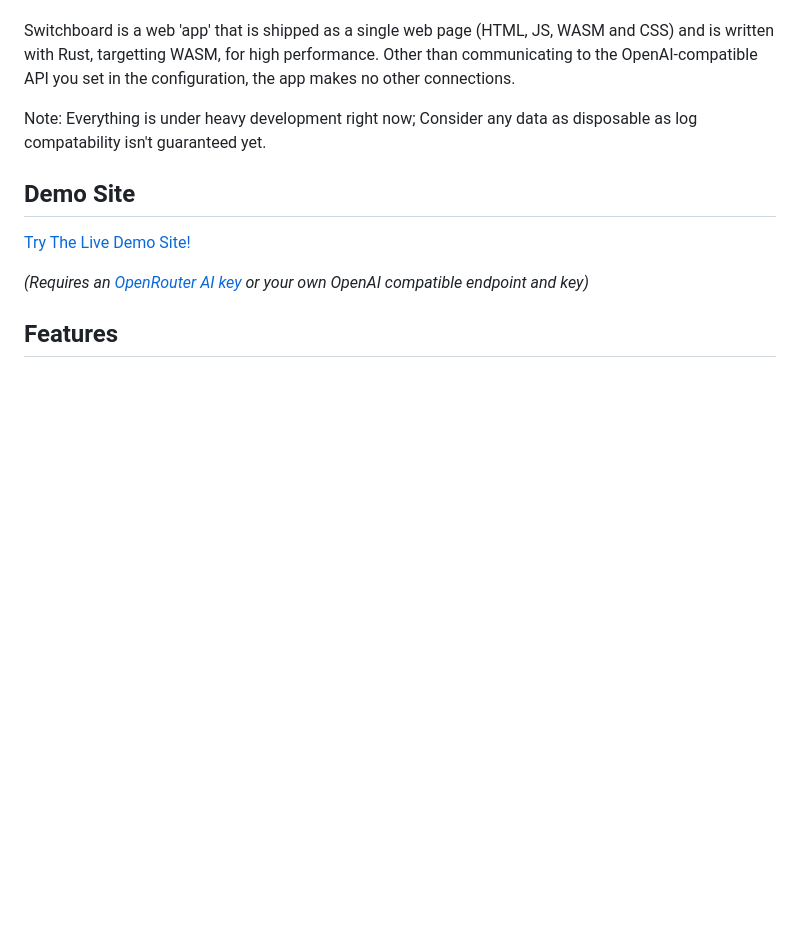
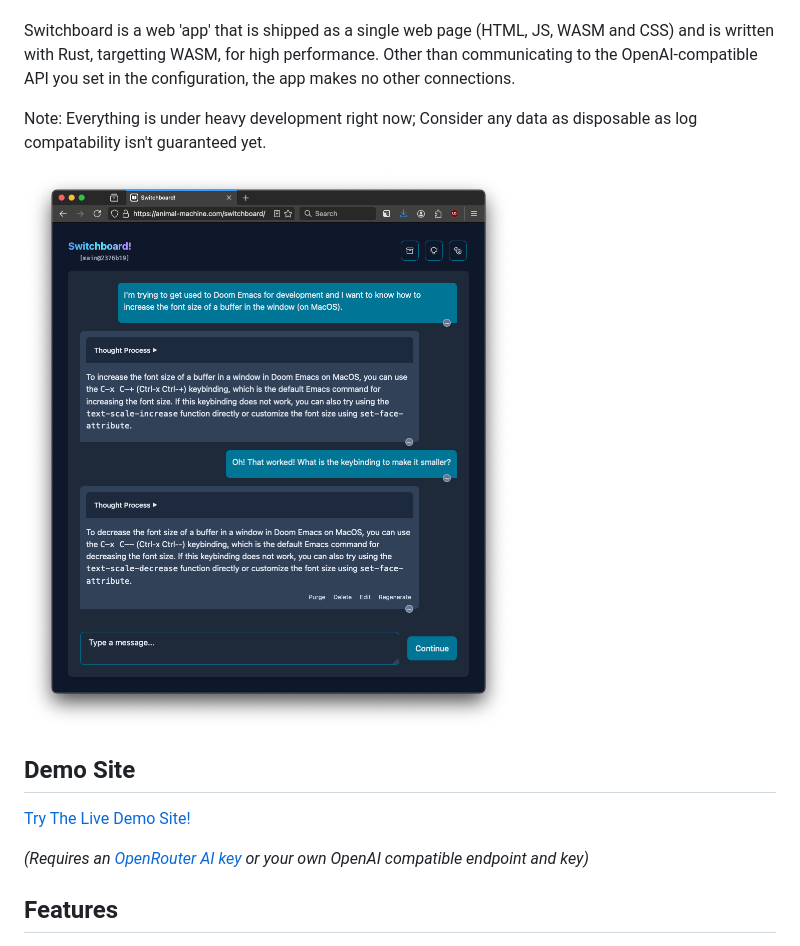
Before and after one commit to tbogdala/switchboard, a Markdown page: README.md, the part around the change. Rendered like a GitHub page; blank space fills up the shorter version.

Commit message:
Update README.md
added screenshot

```diff
--- a/README.md
+++ b/README.md
@@ -8,6 +8,8 @@ with Rust, targetting WASM, for high performance. Other than communicating to th
 you set in the configuration, the app makes no other connections.
 
 Note: Everything is under heavy development right now; Consider any data as disposable as log compatability isn't guaranteed yet.
+
+![Screenshot of Switchboard in action](assets/screenshot_main.png)
 
 
 ## Demo Site
```
